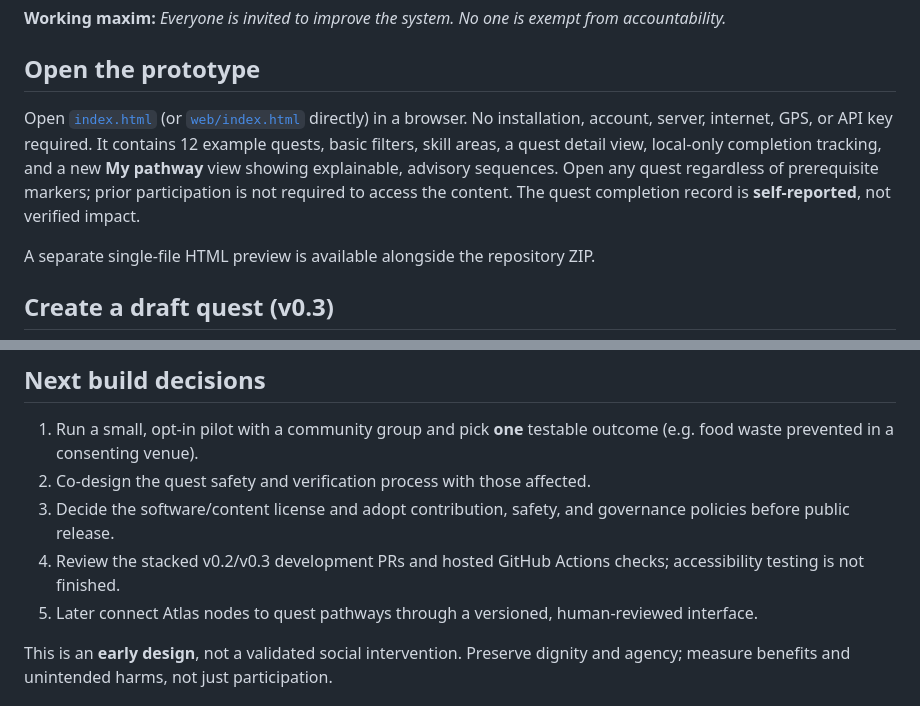
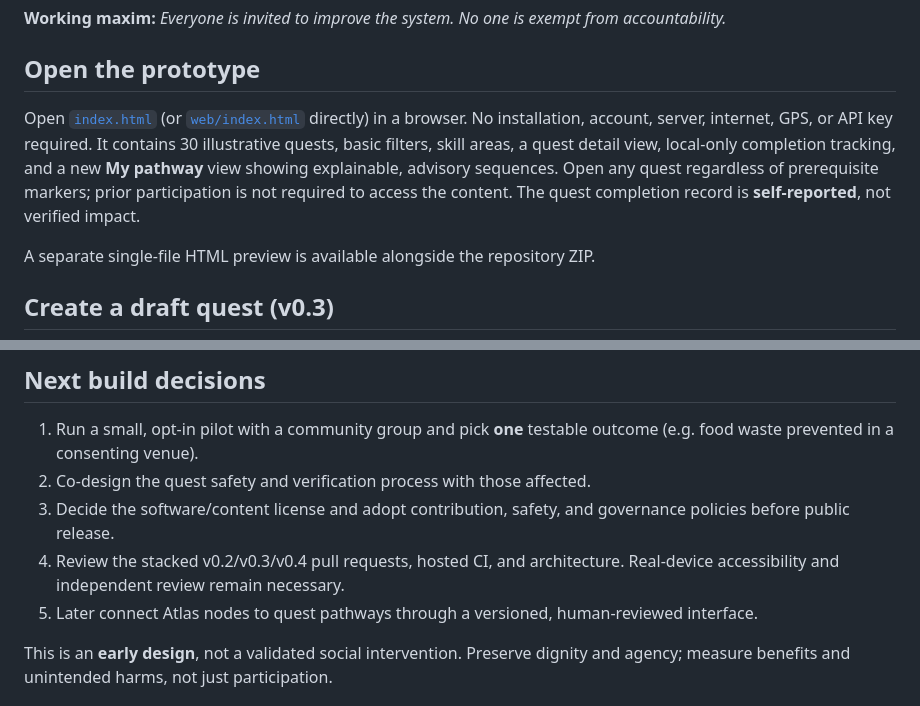
Before and after one commit to mcfruitpunch/Regen-civilization-quests, a Markdown page: README.md, 2 parts joined by grey strips. Rendered like a GitHub page.

```diff
--- a/README.md
+++ b/README.md
@@ -16,7 +16,7 @@ REGEN is a proposal for an opt-in, game-inspired participation layer over a **Re
 
 ## Open the prototype
 
-Open [`index.html`](index.html) (or [`web/index.html`](web/index.html) directly) in a browser. No installation, account, server, internet, GPS, or API key required. It contains 12 example quests, basic filters, skill areas, a quest detail view, local-only completion tracking, and a new **My pathway** view showing explainable, advisory sequences. Open any quest regardless of prerequisite markers; prior participation is not required to access the content. The quest completion record is **self-reported**, not verified impact.
+Open [`index.html`](index.html) (or [`web/index.html`](web/index.html) directly) in a browser. No installation, account, server, internet, GPS, or API key required. It contains 30 illustrative quests, basic filters, skill areas, a quest detail view, local-only completion tracking, and a new **My pathway** view showing explainable, advisory sequences. Open any quest regardless of prerequisite markers; prior participation is not required to access the content. The quest completion record is **self-reported**, not verified impact.
 
 A separate single-file HTML preview is available alongside the repository ZIP.
 
@@ -58,7 +65,7 @@ Quest examples are in [`data/quests.json`](data/quests.json), contract in [`sche
 1. Run a small, opt-in pilot with a community group and pick **one** testable outcome (e.g. food waste prevented in a consenting venue).
 2. Co-design the quest safety and verification process with those affected.
 3. Decide the software/content license and adopt contribution, safety, and governance policies before public release.
-4. Review the stacked v0.2/v0.3 development PRs and hosted GitHub Actions checks; accessibility testing is not finished.
+4. Review the stacked v0.2/v0.3/v0.4 pull requests, hosted CI, and architecture. Real-device accessibility and independent review remain necessary.
 5. Later connect Atlas nodes to quest pathways through a versioned, human-reviewed interface.
 
 This is an **early design**, not a validated social intervention. Preserve dignity and agency; measure benefits and unintended harms, not just participation.
```
Also changed, not shown: other parts of README.md (+9 -2 lines).
